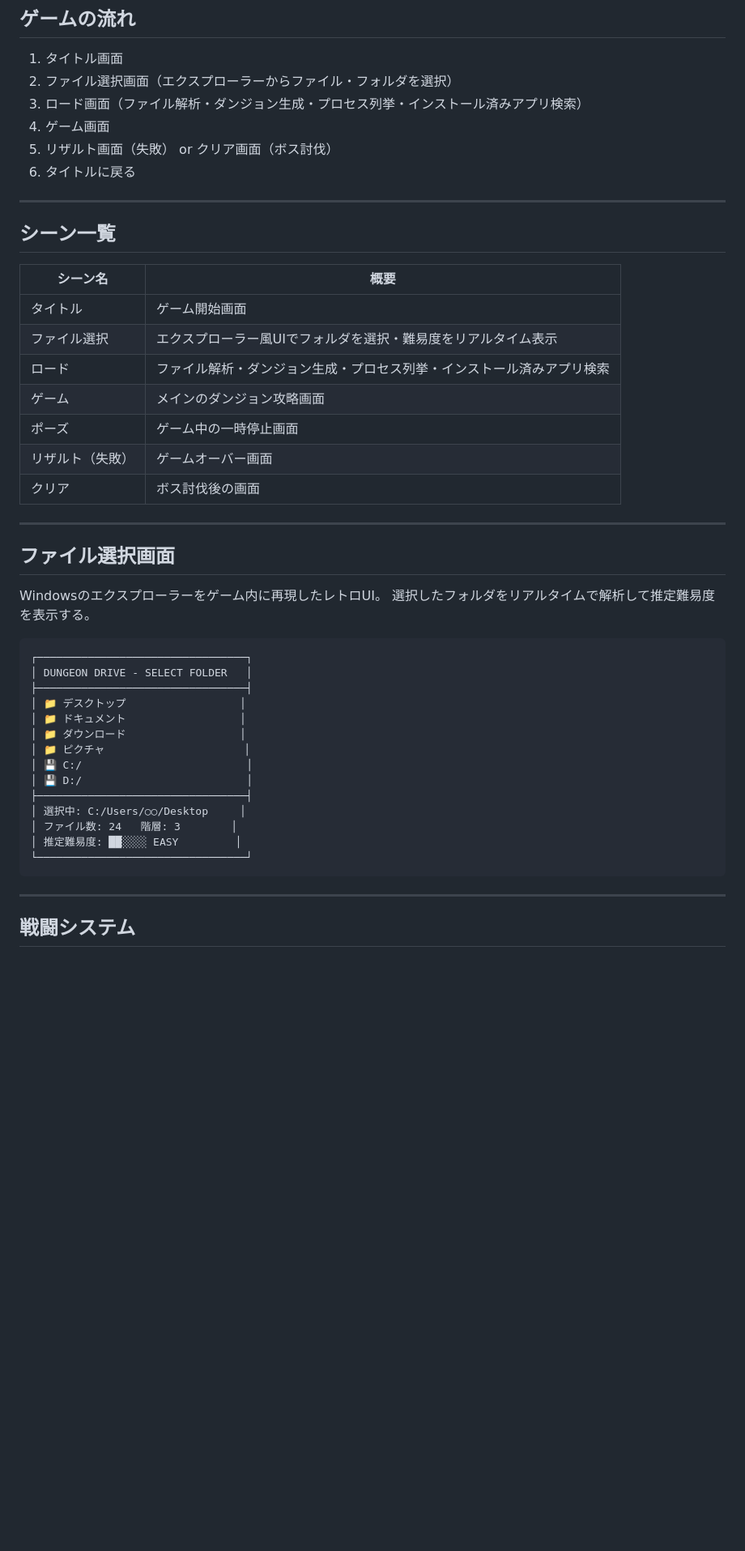
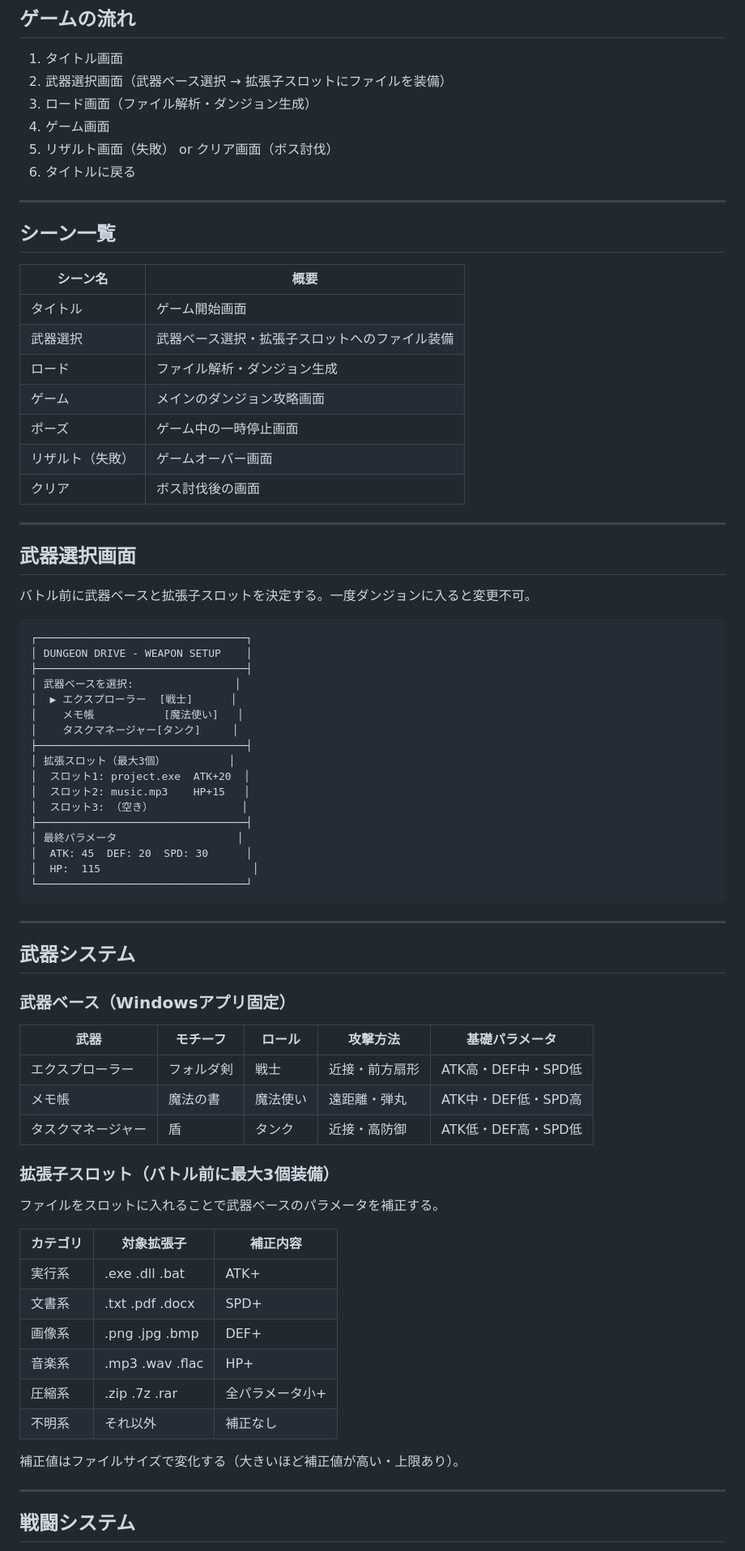
Before and after one commit to wine-5/win-vs-mac, a Markdown page: docs/design/game_design.md, the part around one of its changes. Shown at 81% size. Drawn GitHub-style; blank space fills up the shorter version.

````diff
--- a/docs/design/game_design.md
+++ b/docs/design/game_design.md
@@ -2,8 +2,8 @@
 
 ## ゲームの流れ
 1. タイトル画面
-2. ファイル選択画面（エクスプローラーからファイル・フォルダを選択）
-3. ロード画面（ファイル解析・ダンジョン生成・プロセス列挙・インストール済みアプリ検索）
+2. 武器選択画面（武器ベース選択 → 拡張子スロットにファイルを装備）
+3. ロード画面（ファイル解析・ダンジョン生成）
 4. ゲーム画面
 5. リザルト画面（失敗） or クリア画面（ボス討伐）
 6. タイトルに戻る
@@ -14,8 +14,8 @@
 | シーン名 | 概要 |
 |---|---|
 | タイトル | ゲーム開始画面 |
-| ファイル選択 | エクスプローラー風UIでフォルダを選択・難易度をリアルタイム表示 |
-| ロード | ファイル解析・ダンジョン生成・プロセス列挙・インストール済みアプリ検索 |
+| 武器選択 | 武器ベース選択・拡張子スロットへのファイル装備 |
+| ロード | ファイル解析・ダンジョン生成 |
 | ゲーム | メインのダンジョン攻略画面 |
 | ポーズ | ゲーム中の一時停止画面 |
 | リザルト（失敗） | ゲームオーバー画面 |
@@ -23,25 +23,54 @@
 
 ---
 
-## ファイル選択画面
-Windowsのエクスプローラーをゲーム内に再現したレトロUI。
-選択したフォルダをリアルタイムで解析して推定難易度を表示する。
+## 武器選択画面
+バトル前に武器ベースと拡張子スロットを決定する。一度ダンジョンに入ると変更不可。
+
 ```
 ┌─────────────────────────────────┐
-│ DUNGEON DRIVE - SELECT FOLDER   │
+│ DUNGEON DRIVE - WEAPON SETUP    │
 ├─────────────────────────────────┤
-│ 📁 デスクトップ                  │
-│ 📁 ドキュメント                  │
-│ 📁 ダウンロード                  │
-│ 📁 ピクチャ                      │
-│ 💾 C:/                          │
-│ 💾 D:/                          │
+│ 武器ベースを選択:                │
+│  ▶ エクスプローラー  [戦士]      │
+│    メモ帳           [魔法使い]   │
+│    タスクマネージャー[タンク]     │
 ├─────────────────────────────────┤
-│ 選択中: C:/Users/○○/Desktop     │
-│ ファイル数: 24   階層: 3        │
-│ 推定難易度: ██░░░░ EASY         │
+│ 拡張スロット（最大3個）          │
+│  スロット1: project.exe  ATK+20  │
+│  スロット2: music.mp3    HP+15   │
+│  スロット3: （空き）              │
+├─────────────────────────────────┤
+│ 最終パラメータ                   │
+│  ATK: 45  DEF: 20  SPD: 30      │
+│  HP:  115                        │
 └─────────────────────────────────┘
 ```
+
+---
+
+## 武器システム
+
+### 武器ベース（Windowsアプリ固定）
+
+| 武器 | モチーフ | ロール | 攻撃方法 | 基礎パラメータ |
+|---|---|---|---|---|
+| エクスプローラー | フォルダ剣 | 戦士 | 近接・前方扇形 | ATK高・DEF中・SPD低 |
+| メモ帳 | 魔法の書 | 魔法使い | 遠距離・弾丸 | ATK中・DEF低・SPD高 |
+| タスクマネージャー | 盾 | タンク | 近接・高防御 | ATK低・DEF高・SPD低 |
+
+### 拡張子スロット（バトル前に最大3個装備）
+ファイルをスロットに入れることで武器ベースのパラメータを補正する。
+
+| カテゴリ | 対象拡張子 | 補正内容 |
+|---|---|---|
+| 実行系 | .exe .dll .bat | ATK+ |
+| 文書系 | .txt .pdf .docx | SPD+ |
+| 画像系 | .png .jpg .bmp | DEF+ |
+| 音楽系 | .mp3 .wav .flac | HP+ |
+| 圧縮系 | .zip .7z .rar | 全パラメータ小+ |
+| 不明系 | それ以外 | 補正なし |
+
+補正値はファイルサイズで変化する（大きいほど補正値が高い・上限あり）。
 
 ---
 
````
Also changed, not shown: other parts of docs/design/game_design.md (+23 -71 lines).
